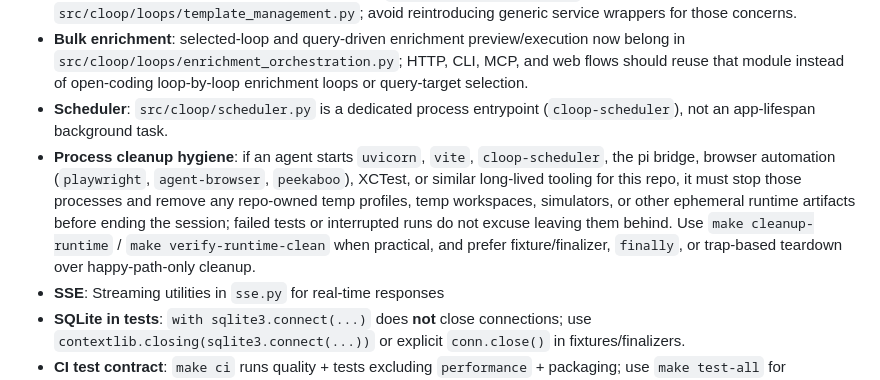
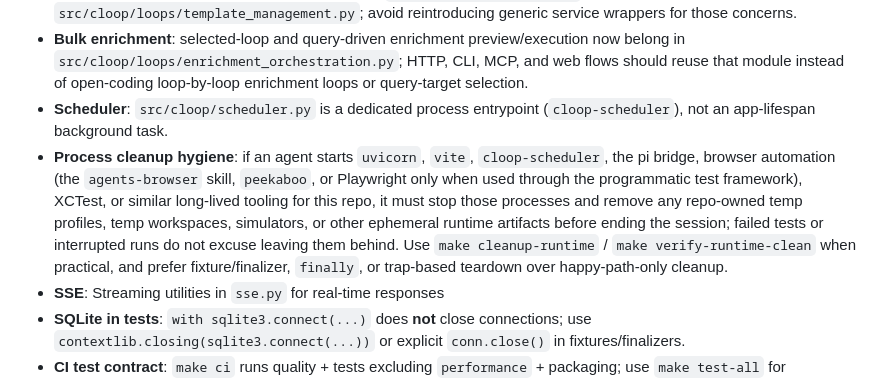
Before and after one commit to fitchmultz/cloop, a Markdown page: AGENTS.md, the part around the change. Drawn GitHub-style.

```diff
--- a/AGENTS.md
+++ b/AGENTS.md
@@ -79,7 +79,7 @@ Local-first FastAPI service for private chat, RAG, and loop/task management. All
 - **Saved views + templates**: canonical owners are `src/cloop/loops/views.py` and `src/cloop/loops/template_management.py`; avoid reintroducing generic service wrappers for those concerns.
 - **Bulk enrichment**: selected-loop and query-driven enrichment preview/execution now belong in `src/cloop/loops/enrichment_orchestration.py`; HTTP, CLI, MCP, and web flows should reuse that module instead of open-coding loop-by-loop enrichment loops or query-target selection.
 - **Scheduler**: `src/cloop/scheduler.py` is a dedicated process entrypoint (`cloop-scheduler`), not an app-lifespan background task.
-- **Process cleanup hygiene**: if an agent starts `uvicorn`, `vite`, `cloop-scheduler`, the pi bridge, browser automation (`playwright`, `agent-browser`, `peekaboo`), XCTest, or similar long-lived tooling for this repo, it must stop those processes and remove any repo-owned temp profiles, temp workspaces, simulators, or other ephemeral runtime artifacts before ending the session; failed tests or interrupted runs do not excuse leaving them behind. Use `make cleanup-runtime` / `make verify-runtime-clean` when practical, and prefer fixture/finalizer, `finally`, or trap-based teardown over happy-path-only cleanup.
+- **Process cleanup hygiene**: if an agent starts `uvicorn`, `vite`, `cloop-scheduler`, the pi bridge, browser automation (the `agents-browser` skill, `peekaboo`, or Playwright only when used through the programmatic test framework), XCTest, or similar long-lived tooling for this repo, it must stop those processes and remove any repo-owned temp profiles, temp workspaces, simulators, or other ephemeral runtime artifacts before ending the session; failed tests or interrupted runs do not excuse leaving them behind. Use `make cleanup-runtime` / `make verify-runtime-clean` when practical, and prefer fixture/finalizer, `finally`, or trap-based teardown over happy-path-only cleanup.
 - **SSE**: Streaming utilities in `sse.py` for real-time responses
 - **SQLite in tests**: `with sqlite3.connect(...)` does **not** close connections; use `contextlib.closing(sqlite3.connect(...))` or explicit `conn.close()` in fixtures/finalizers.
 - **CI test contract**: `make ci` runs quality + tests excluding `performance` + packaging; use `make test-all` for exhaustive marker-inclusive runs.
```
Also changed, not shown: docs/roadmap.md (+19 -11 lines).
